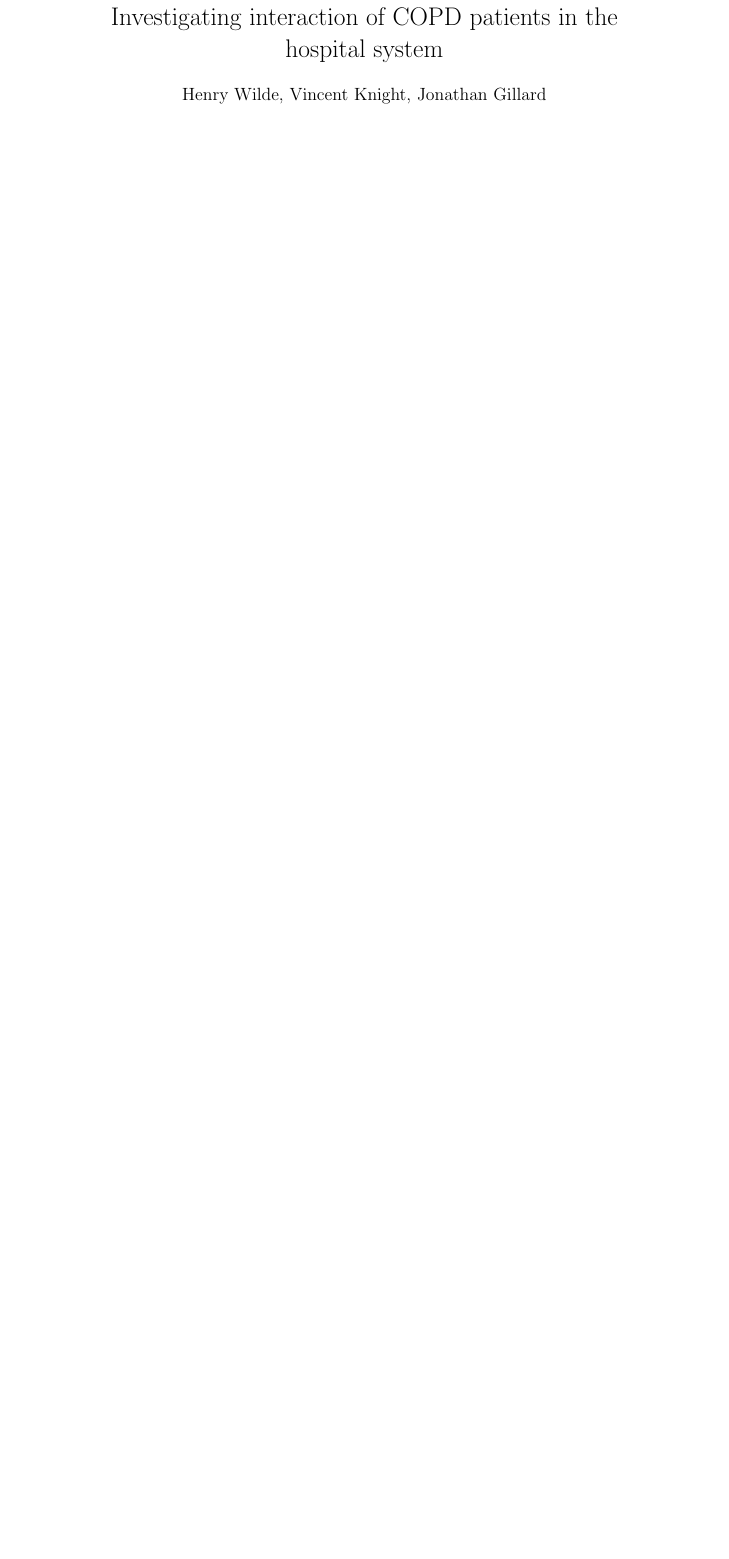
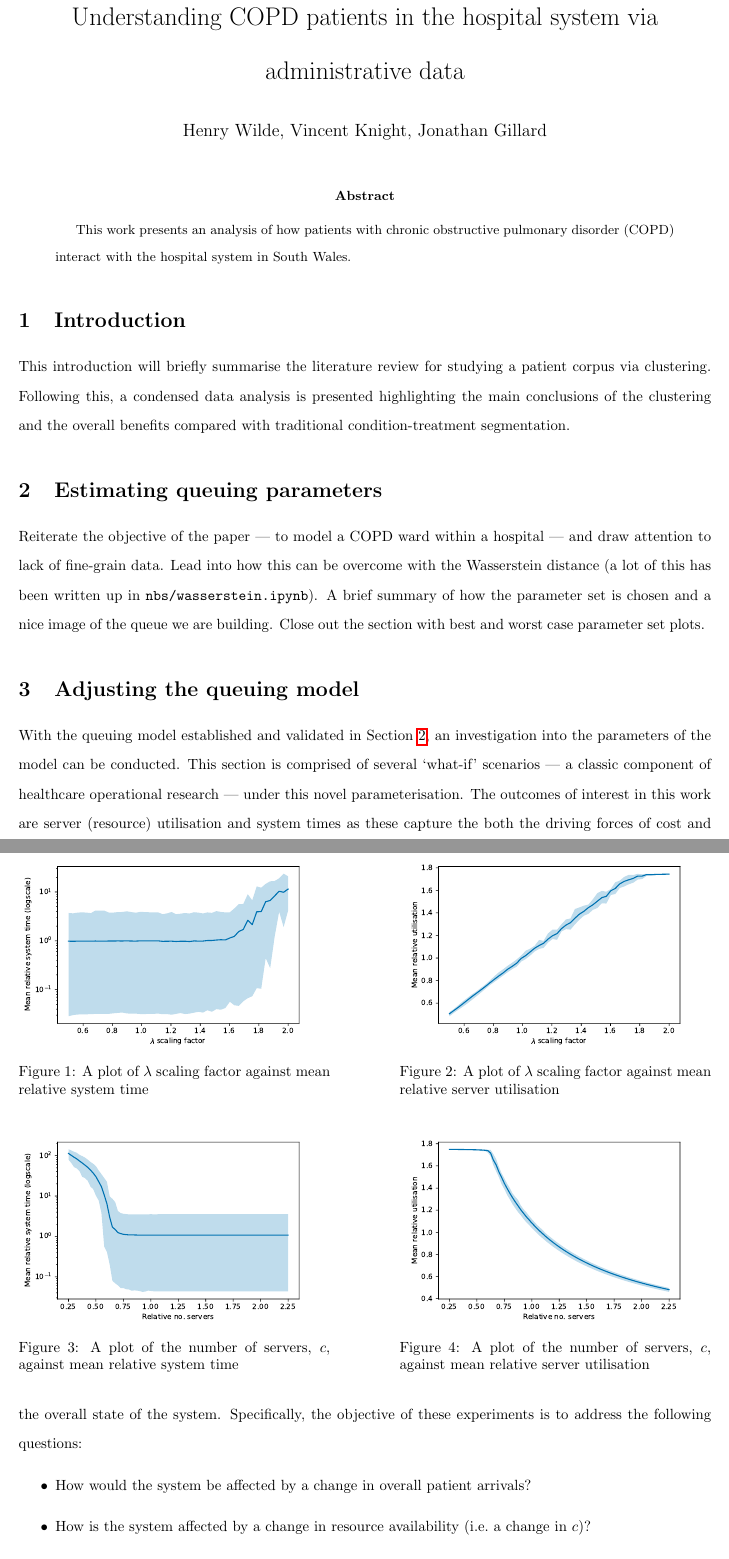
Before and after one commit to daffidwilde/copd-paper, a LaTeX paper (main.tex, which reads sections/abstract.tex, sections/intro.tex, sections/scenarios.tex): part of the page before the commit and two parts of pages 1 and 2 of 5 after it, the two joined at a grey line, cut so that both start at the same text, the shorter picture padded with empty space. Compiled offline with pdfLaTeX.

```diff
--- a/main.tex
+++ b/main.tex
@@ -3,2 +7 @@
 
-\title{Investigating interaction of COPD patients in the hospital system}
@@ -4,0 +26,2 @@
+\title{%
+    Understanding COPD patients in the hospital system via administrative data
--- /dev/null
+++ b/sections/abstract.tex
@@ -0,0 +1,4 @@
+\begin{abstract}
+    This work presents an analysis of how patients with chronic obstructive
+    pulmonary disorder (COPD) interact with the hospital system in South Wales.
+\end{abstract}
--- /dev/null
+++ b/sections/intro.tex
@@ -0,0 +1,6 @@
+\section{Introduction}\label{sec:intro}
+
+This introduction will briefly summarise the literature review for studying a
+patient corpus via clustering. Following this, a condensed data analysis is
+presented highlighting the main conclusions of the clustering and the overall
+benefits compared with traditional condition-treatment segmentation.
--- /dev/null
+++ b/sections/scenarios.tex
@@ -0,0 +1,51 @@
+\section{Adjusting the queuing model}\label{sec:scenarios}
+
+With the queuing model established and validated in
+Section~\ref{sec:wasserstein}, an investigation into the parameters of the model
+can be conducted. This section is comprised of several `what-if' scenarios --- a
+classic component of healthcare operational research --- under this novel
+parameterisation. The outcomes of interest in this work are server (resource)
+utilisation and system times as these capture the both the driving forces of
+cost and the overall state of the system. Specifically, the objective of these
+experiments is to address the following questions:
+\begin{itemize}
+    \item How would the system be affected by a change in overall patient
+        arrivals?
+    \item How is the system affected by a change in resource availability (i.e.\
+        a change in \(c\))?
+    \item How is the system affected by patients moving between clusters?
+\end{itemize}
+
+%TODO Add a disclaimer about relative values here.
+
+\subsection{Changes to overall patient arrivals}\label{subsec:arrivals}
+
+\begin{figure}
+    \centering
+    \begin{minipage}{\halfimgwidth}
+        \includegraphics[width=\linewidth]{lambda_time_logscale}
+        \captionof{figure}{A plot of \(\lambda\) scaling factor against mean
+        relative system time}\label{fig:lambda_time}
+    \end{minipage}\hfill%
+    \begin{minipage}{\halfimgwidth}
+        \includegraphics[width=\linewidth]{lambda_utilisation}
+        \captionof{figure}{A plot of \(\lambda\) scaling factor against mean
+        relative server utilisation}\label{fig:lambda_utilisation}
+    \end{minipage}
+\end{figure}
+
+\subsection{Changes to resource availability}\label{subsec:resources}
+
+\begin{figure}
+    \centering
+    \begin{minipage}{\halfimgwidth}
+        \includegraphics[width=\linewidth]{servers_time_logscale}
+        \captionof{figure}{A plot of the number of servers, \(c\), against mean
+        relative system time}\label{fig:servers_time}
+    \end{minipage}\hfill%
+    \begin{minipage}{\halfimgwidth}
+        \includegraphics[width=\linewidth]{servers_utilisation}
+        \captionof{figure}{A plot of the number of servers, \(c\), against mean
+        relative server utilisation}\label{fig:servers_utilisation}
+\end{minipage}
+\end{figure}
--- /dev/null
+++ b/sections/wasserstein.tex
@@ -0,0 +1,8 @@
+\section{Estimating queuing parameters}\label{sec:wasserstein}
+
+Reiterate the objective of the paper --- to model a COPD ward within a hospital
+--- and draw attention to lack of fine-grain data. Lead into how this can be
+overcome with the Wasserstein distance (a lot of this has been written up in
+\texttt{nbs/wasserstein.ipynb}). A brief summary of how the parameter set is
+chosen and a nice image of the queue we are building. Close out the section with
+best and worst case parameter set plots.
```
Also changed, not shown: sections/conclusion.tex (added, +6 -0 lines), img/lambda_time.pdf (added), img/lambda_time_logscale.pdf (added), img/lambda_utilisation.pdf (added), img/moving_time_logscale.pdf (added), img/moving_time_logscale_split.pdf (added), img/moving_utilisation.pdf (added), img/servers_time.pdf (added), img/servers_time_logscale.pdf (added), img/servers_utilisation.pdf (added), main.pdf (added), main.tex (32 more changed lines), sections/scenarios.tex (17 more changed lines), 3 other files.
